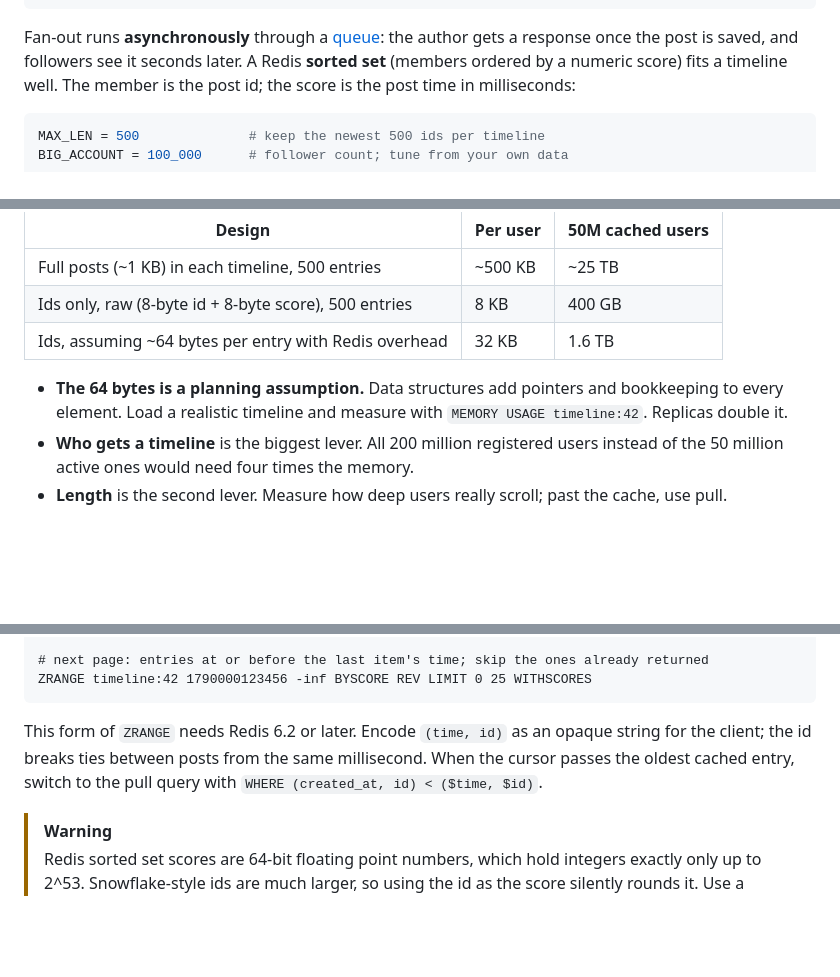
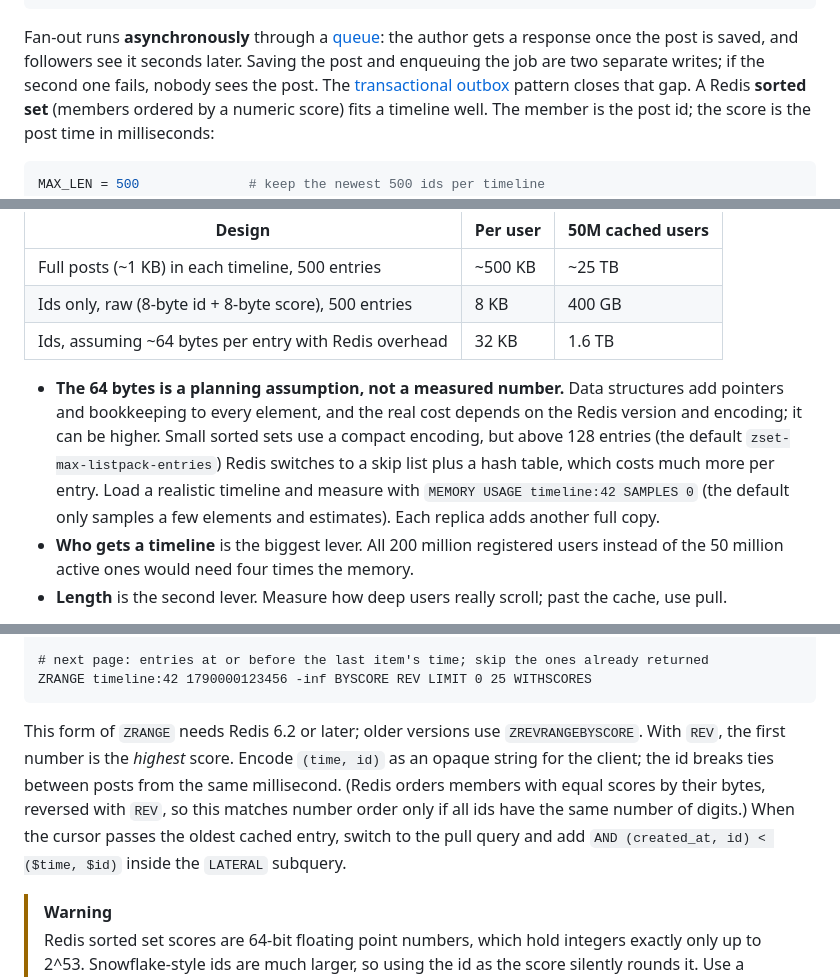
Before and after one commit to testapp00001/system-design-transparent, a Markdown page: content/posts/news-feed-fan-out.md, 3 parts joined by grey strips. Rendered like a GitHub page; blank space fills up the shorter version.

````diff
--- a/content/posts/news-feed-fan-out.md
+++ b/content/posts/news-feed-fan-out.md
@@ -94,7 +97,9 @@ timeline. Reading a feed becomes one lookup.
 ```
 
 Fan-out runs **asynchronously** through a [queue](/posts/message-queues-and-event-streams): the
-author gets a response once the post is saved, and followers see it seconds later. A Redis **sorted
+author gets a response once the post is saved, and followers see it seconds later. Saving the post
+and enqueuing the job are two separate writes; if the second one fails, nobody sees the post. The
+[transactional outbox](/posts/distributed-transactions-saga-outbox) pattern closes that gap. A Redis **sorted
 set** (members ordered by a numeric score) fits a timeline well. The member is the post id; the score
 is the post time in milliseconds:
 
@@ -177,8 +188,12 @@ Memory = cached users × entries per timeline × bytes per entry.
 | Ids only, raw (8-byte id + 8-byte score), 500 entries | 8 KB | 400 GB |
 | Ids, assuming ~64 bytes per entry with Redis overhead | 32 KB | 1.6 TB |
 
-- **The 64 bytes is a planning assumption.** Data structures add pointers and bookkeeping to every
-  element. Load a realistic timeline and measure with `MEMORY USAGE timeline:42`. Replicas double it.
+- **The 64 bytes is a planning assumption, not a measured number.** Data structures add pointers
+  and bookkeeping to every element, and the real cost depends on the Redis version and encoding; it
+  can be higher. Small sorted sets use a compact encoding, but above 128 entries (the default
+  `zset-max-listpack-entries`) Redis switches to a skip list plus a hash table, which costs much more
+  per entry. Load a realistic timeline and measure with `MEMORY USAGE timeline:42 SAMPLES 0` (the
+  default only samples a few elements and estimates). Each replica adds another full copy.
 - **Who gets a timeline** is the biggest lever. All 200 million registered users instead of the 50
   million active ones would need four times the memory.
 - **Length** is the second lever. Measure how deep users really scroll; past the cache, use pull.
@@ -204,9 +219,12 @@ ZRANGE timeline:42 +inf -inf BYSCORE REV LIMIT 0 25 WITHSCORES
 ZRANGE timeline:42 1790000123456 -inf BYSCORE REV LIMIT 0 25 WITHSCORES
 ```
 
-This form of `ZRANGE` needs Redis 6.2 or later. Encode `(time, id)` as an opaque string for the
-client; the id breaks ties between posts from the same millisecond. When the cursor passes the oldest
-cached entry, switch to the pull query with `WHERE (created_at, id) < ($time, $id)`.
+This form of `ZRANGE` needs Redis 6.2 or later; older versions use `ZREVRANGEBYSCORE`. With `REV`,
+the first number is the *highest* score. Encode `(time, id)` as an opaque string for the client; the
+id breaks ties between posts from the same millisecond. (Redis orders members with equal scores by
+their bytes, reversed with `REV`, so this matches number order only if all ids have the same number
+of digits.) When the cursor passes the oldest cached entry, switch to the pull query and add
+`AND (created_at, id) < ($time, $id)` inside the `LATERAL` subquery.
 
 > [!WARNING]
 > Redis sorted set scores are 64-bit floating point numbers, which hold integers exactly only up to
````
Also changed, not shown: other parts of content/posts/news-feed-fan-out.md (+28 -16 lines), content/posts/webrtc-and-sfu.md (+50 -36 lines).
